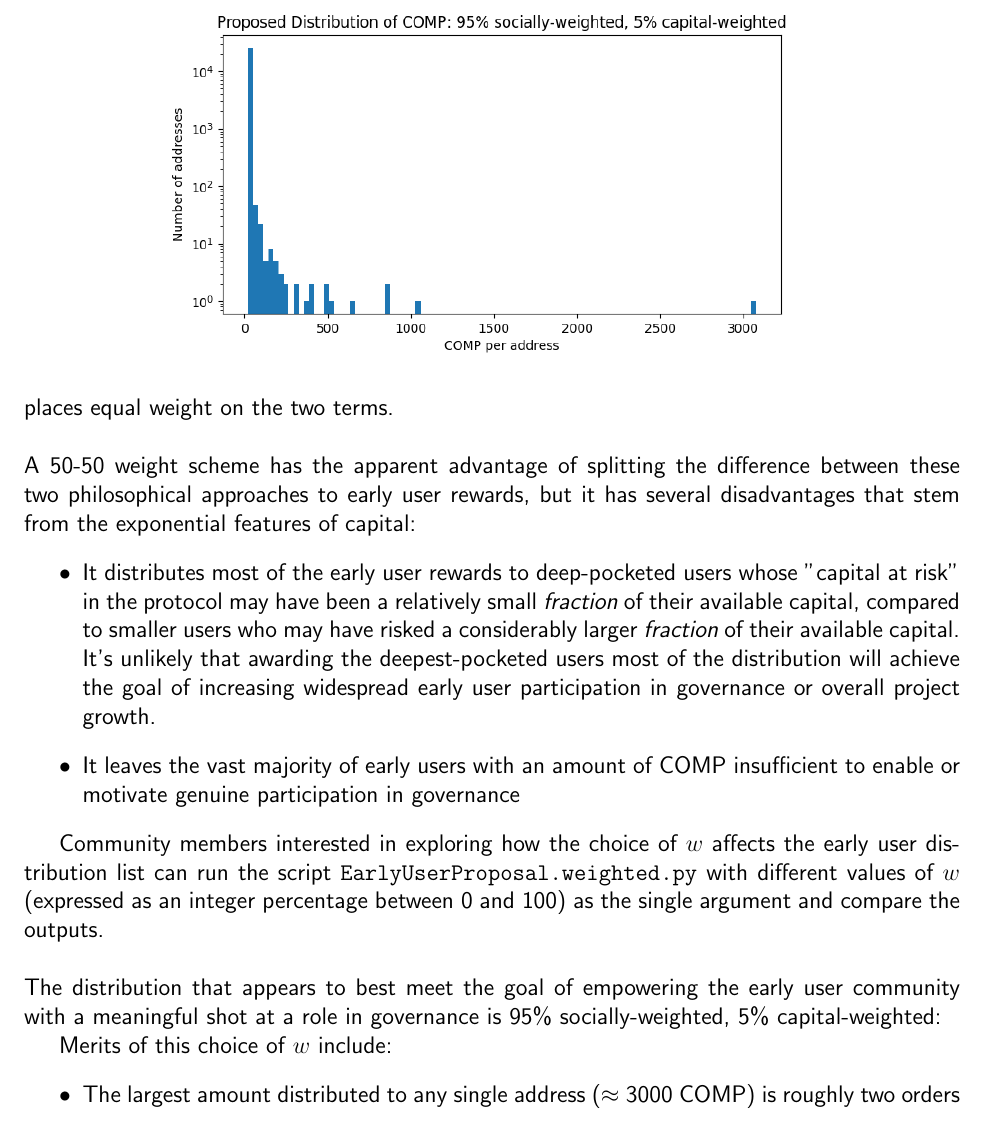
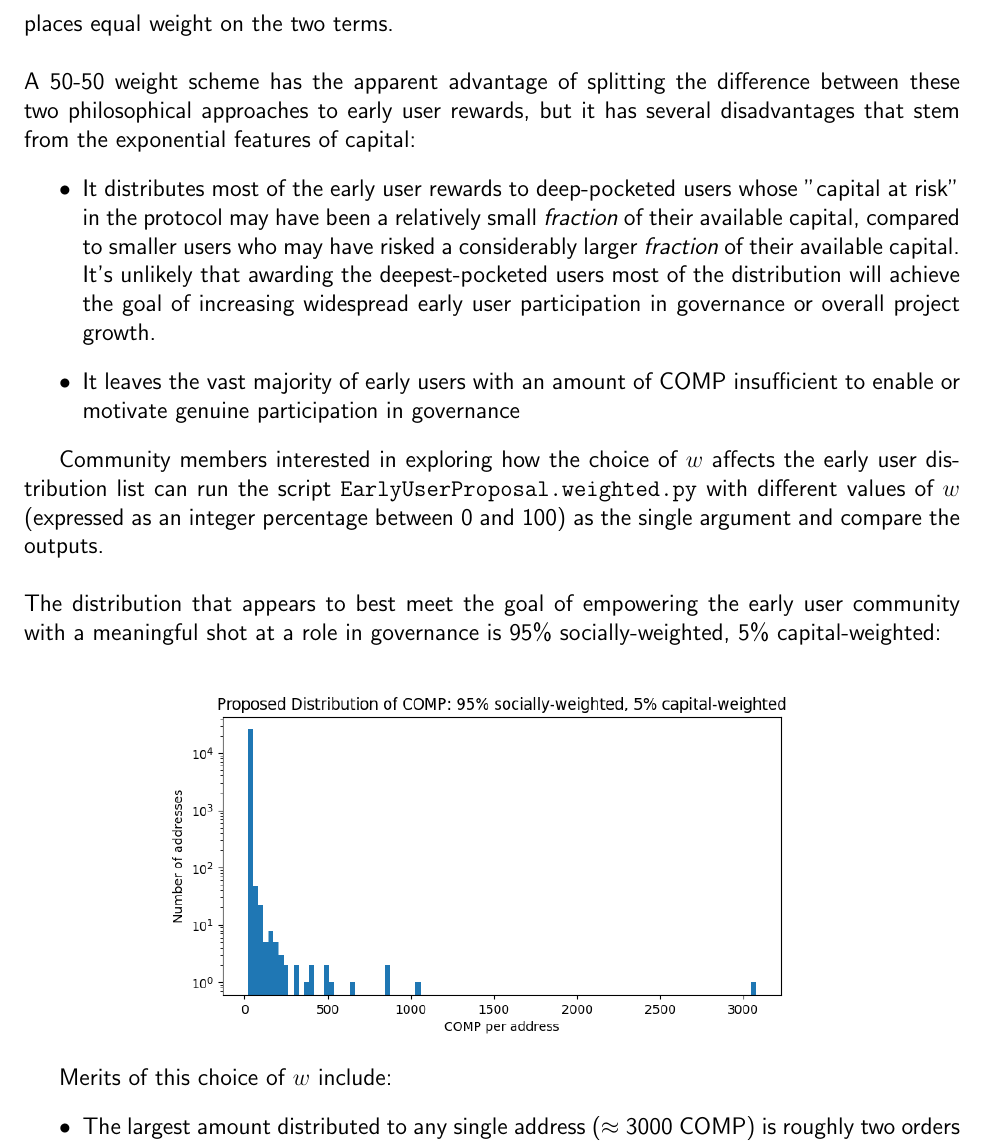
Before and after one commit to 0xA1176ec01045/CompEarlyUserAnalysis, a LaTeX document (summary.tex): part of page 4 of 5, cut so that both start at the same text. Compiled offline with pdfLaTeX.

Commit message:
Reposition histogram in summary

```diff
--- a/summary.tex
+++ b/summary.tex
@@ -181,7 +181,7 @@
 early user community with a meaningful shot at a role in governance is
 95\% socially-weighted, 5\% capital-weighted:
 
-\begin{figure*}
+\begin{figure*}[h]
  \centering
  \includegraphics[width=5in]{proposals/Proposal.png}
 \end{figure*}
```
Also changed, not shown: summary.pdf, 1 other file.
